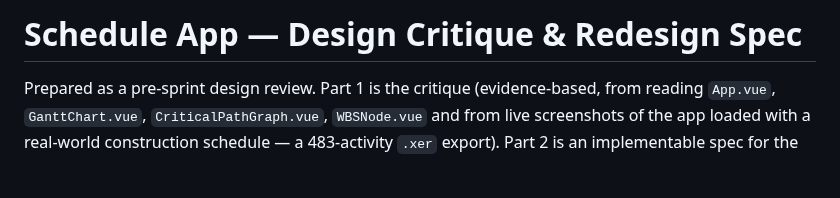
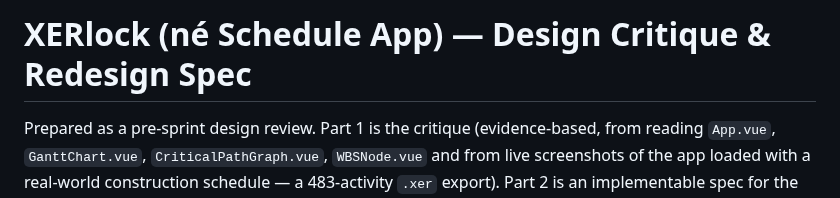
Before and after one commit to joaompfp/xerlock, a Markdown page: docs/DESIGN_SPEC.md, the part around the change. Drawn GitHub-style; blank space fills up the shorter version.

```diff
--- a/docs/DESIGN_SPEC.md
+++ b/docs/DESIGN_SPEC.md
@@ -1,4 +1,4 @@
-# Schedule App — Design Critique & Redesign Spec
+# XERlock (né Schedule App) — Design Critique & Redesign Spec
 
 Prepared as a pre-sprint design review. Part 1 is the critique (evidence-based, from reading
 `App.vue`, `GanttChart.vue`, `CriticalPathGraph.vue`, `WBSNode.vue` and from live screenshots of
```
Also changed, not shown: README.md (+4 -1 lines), docs/screenshots/compare.png, docs/screenshots/critical-path.png, docs/screenshots/gantt.png, docs/screenshots/health-check.png, docs/screenshots/progress.png, 9 other files.
